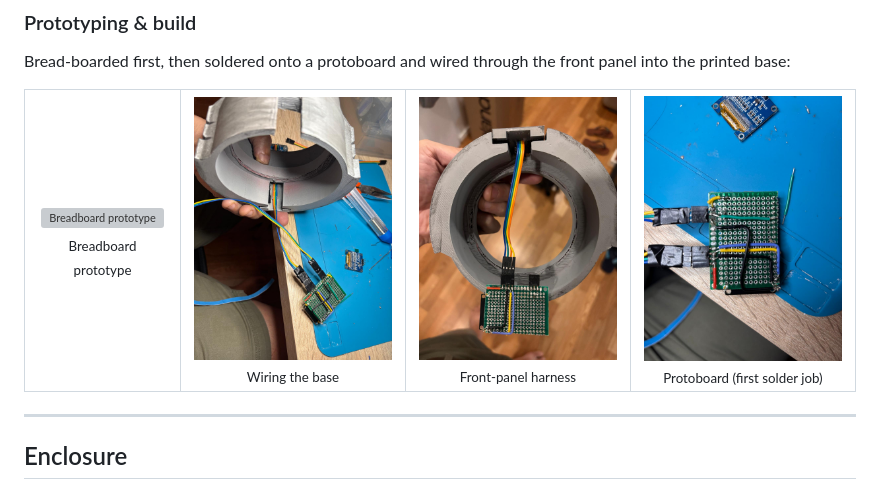
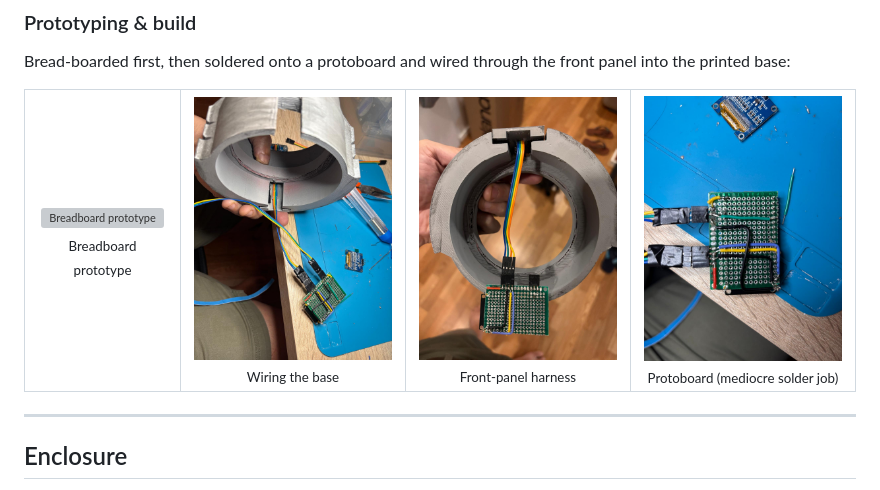
Before and after one commit to flejz/healing-tank, a Markdown page: README.md, the part around the change. Rendered like a GitHub page; grey boxes are pictures that could not be loaded.

Commit message:
docs: correct protoboard caption to mediocre solder job

```diff
--- a/README.md
+++ b/README.md
@@ -94,7 +94,7 @@ Bread-boarded first, then soldered onto a protoboard and wired through the front
     <td align="center"><img src="hardware/protoboard.gif" width="200" alt="Breadboard prototype"><br><sub>Breadboard prototype</sub></td>
     <td align="center"><img src="hardware/wiring.jpeg" width="200" alt="Wiring the base"><br><sub>Wiring the base</sub></td>
     <td align="center"><img src="hardware/wiring-panel-only.jpeg" width="200" alt="Front-panel harness"><br><sub>Front-panel harness</sub></td>
-    <td align="center"><img src="hardware/poor-soldering-job.jpeg" width="200" alt="Protoboard solder job"><br><sub>Protoboard (first solder job)</sub></td>
+    <td align="center"><img src="hardware/poor-soldering-job.jpeg" width="200" alt="Protoboard solder job"><br><sub>Protoboard (mediocre solder job)</sub></td>
   </tr>
 </table>
 
```
